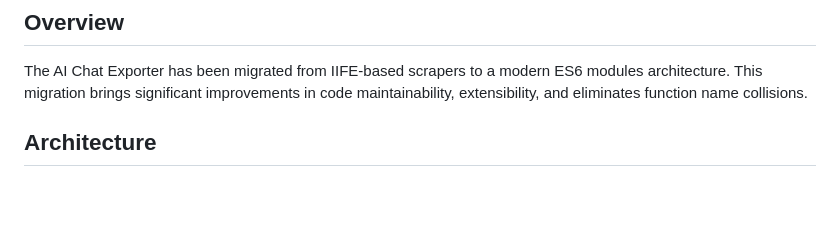
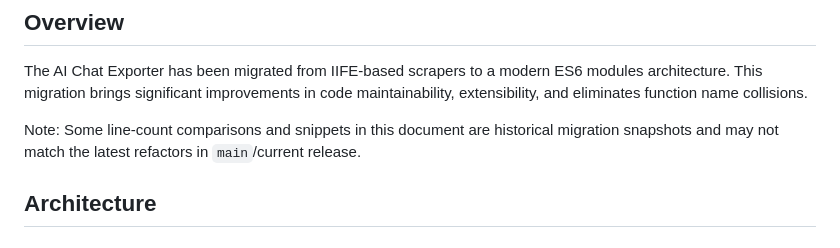
Before and after one commit to TheBluCoder/AI-chat-exporter, a Markdown page: docs/ES6_MIGRATION.md, the part around the change. GitHub-like rendering; blank space fills up the shorter version.

```diff
--- a/docs/ES6_MIGRATION.md
+++ b/docs/ES6_MIGRATION.md
@@ -3,6 +3,8 @@
 ## Overview
 
 The AI Chat Exporter has been migrated from IIFE-based scrapers to a modern ES6 modules architecture. This migration brings significant improvements in code maintainability, extensibility, and eliminates function name collisions.
+
+Note: Some line-count comparisons and snippets in this document are historical migration snapshots and may not match the latest refactors in `main`/current release.
 
 ## Architecture
 
```
Also changed, not shown: README.md (+9 -5 lines), docs/RELEASE_NOTES_2.0.1.md (added, +25 -0 lines).
